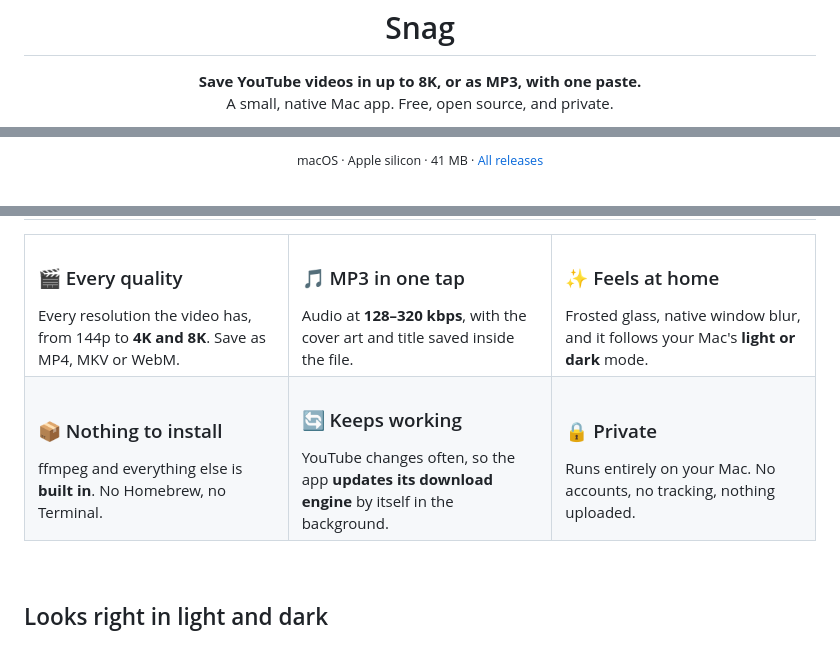
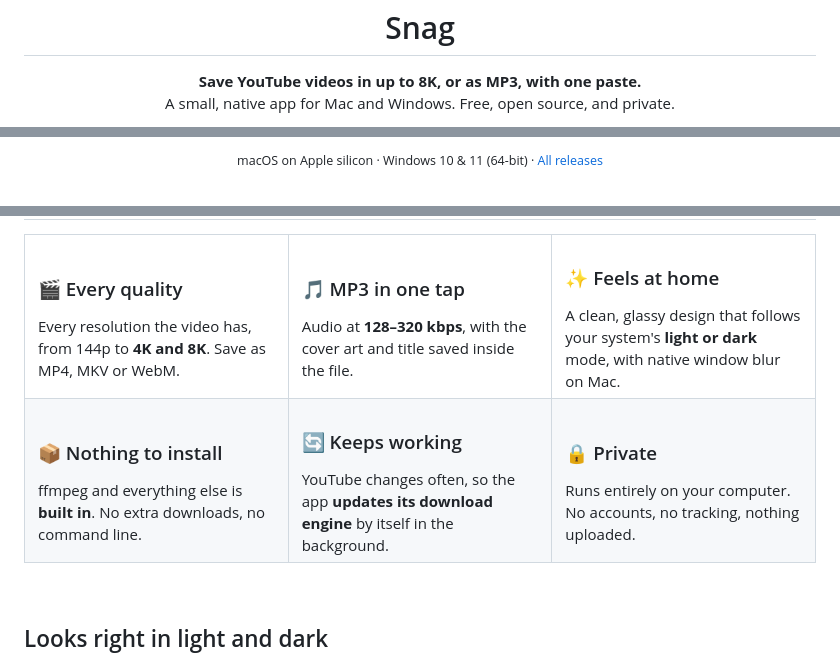
Before and after one commit to kinshuk8/yt-downloader, a Markdown page: README.md, 3 parts joined by grey strips. GitHub-like rendering.

```diff
--- a/README.md
+++ b/README.md
@@ -6,7 +6,7 @@
 
 <p align="center">
   <b>Save YouTube videos in up to 8K, or as MP3, with one paste.</b><br>
-  A small, native Mac app. Free, open source, and private.
+  A small, native app for Mac and Windows. Free, open source, and private.
 </p>
 
 <p align="center">
@@ -16,7 +16,7 @@
 </p>
 
 <p align="center">
-  <sub>macOS · Apple silicon · 41 MB · <a href="https://github.com/kinshuk8/yt-downloader/releases">All releases</a></sub>
+  <sub>macOS on Apple silicon · Windows 10 &amp; 11 (64-bit) · <a href="https://github.com/kinshuk8/yt-downloader/releases">All releases</a></sub>
 </p>
 
 <br>
@@ -41,13 +41,13 @@
     </td>
     <td width="33%" valign="top">
       <h3>✨ Feels at home</h3>
-      Frosted glass, native window blur, and it follows your Mac's <b>light or dark</b> mode.
+      A clean, glassy design that follows your system's <b>light or dark</b> mode, with native window blur on Mac.
     </td>
   </tr>
   <tr>
     <td width="33%" valign="top">
       <h3>📦 Nothing to install</h3>
-      ffmpeg and everything else is <b>built in</b>. No Homebrew, no Terminal.
+      ffmpeg and everything else is <b>built in</b>. No extra downloads, no command line.
     </td>
     <td width="33%" valign="top">
       <h3>🔄 Keeps working</h3>
@@ -55,7 +55,7 @@
     </td>
     <td width="33%" valign="top">
       <h3>🔒 Private</h3>
-      Runs entirely on your Mac. No accounts, no tracking, nothing uploaded.
+      Runs entirely on your computer. No accounts, no tracking, nothing uploaded.
     </td>
   </tr>
 </table>
```
Also changed, not shown: other parts of README.md (+30 -8 lines), docs/download-mac.png (added), docs/download-windows.png (added), docs/download.png (deleted), 2 other files.
